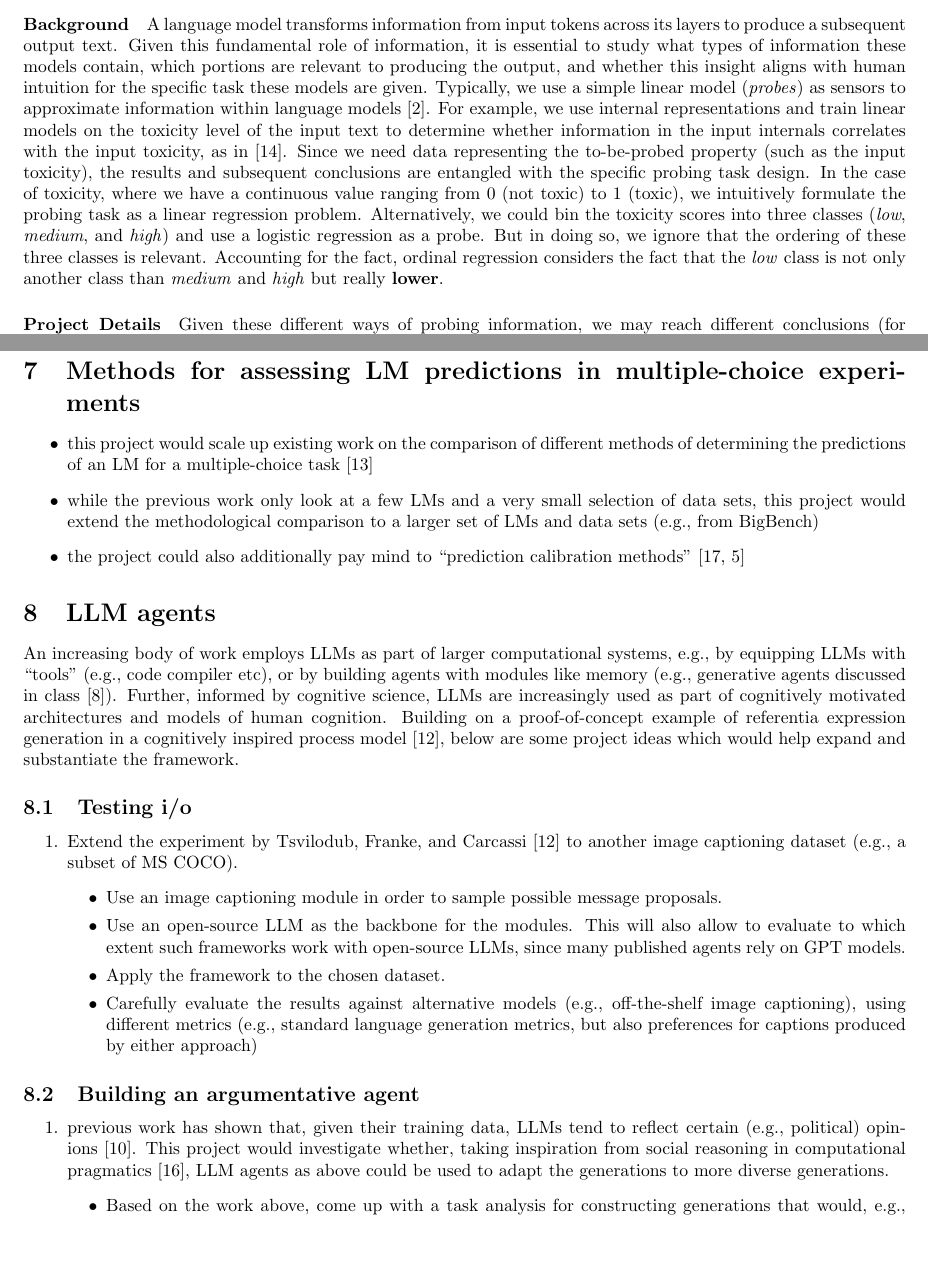
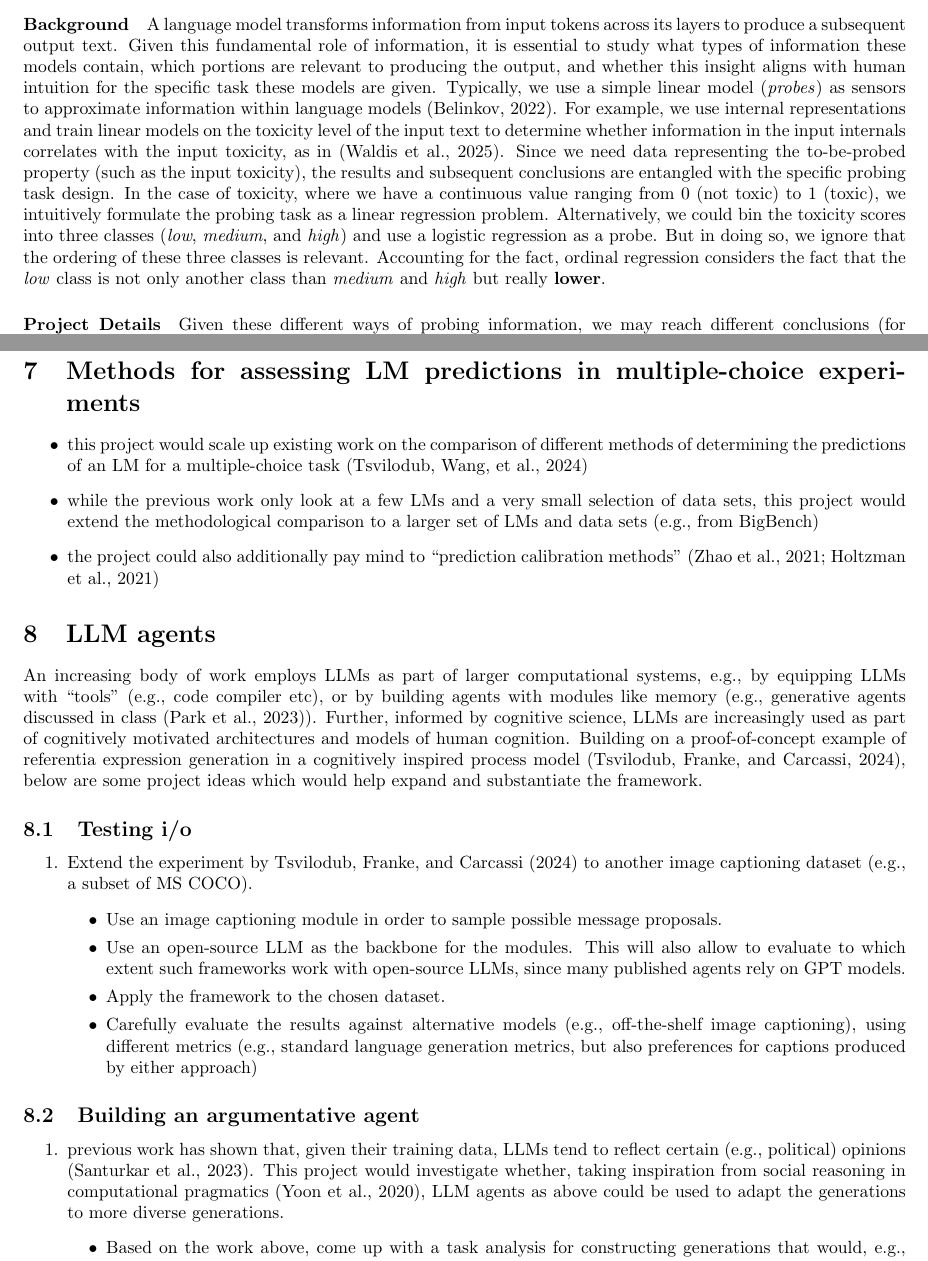
Before and after one commit to CogSciPrag/project_ideas, a LaTeX document (project_ideas.tex): two parts of pages 1 and 4 of 6, joined at a grey line, cut so that both start at the same text, the shorter picture padded with empty space. Compiled offline with pdfLaTeX.

Commit message:
updated PDF | author-year citation style

```diff
--- a/project_ideas.tex
+++ b/project_ideas.tex
@@ -2,7 +2,7 @@
 
 \usepackage{CSPstyles}
 \usepackage[margin=2cm]{geometry}
-\usepackage[natbib=true,backend=biber]{biblatex}
+\usepackage[natbib=true,backend=biber,style=authoryear]{biblatex}
 \bibliography{project-bib.bib}
 
 \newcommand{\pt}[1]{\textcolor{CSP-accent-1}{[PT: #1]}}
```
Also changed, not shown: project_ideas.pdf.
